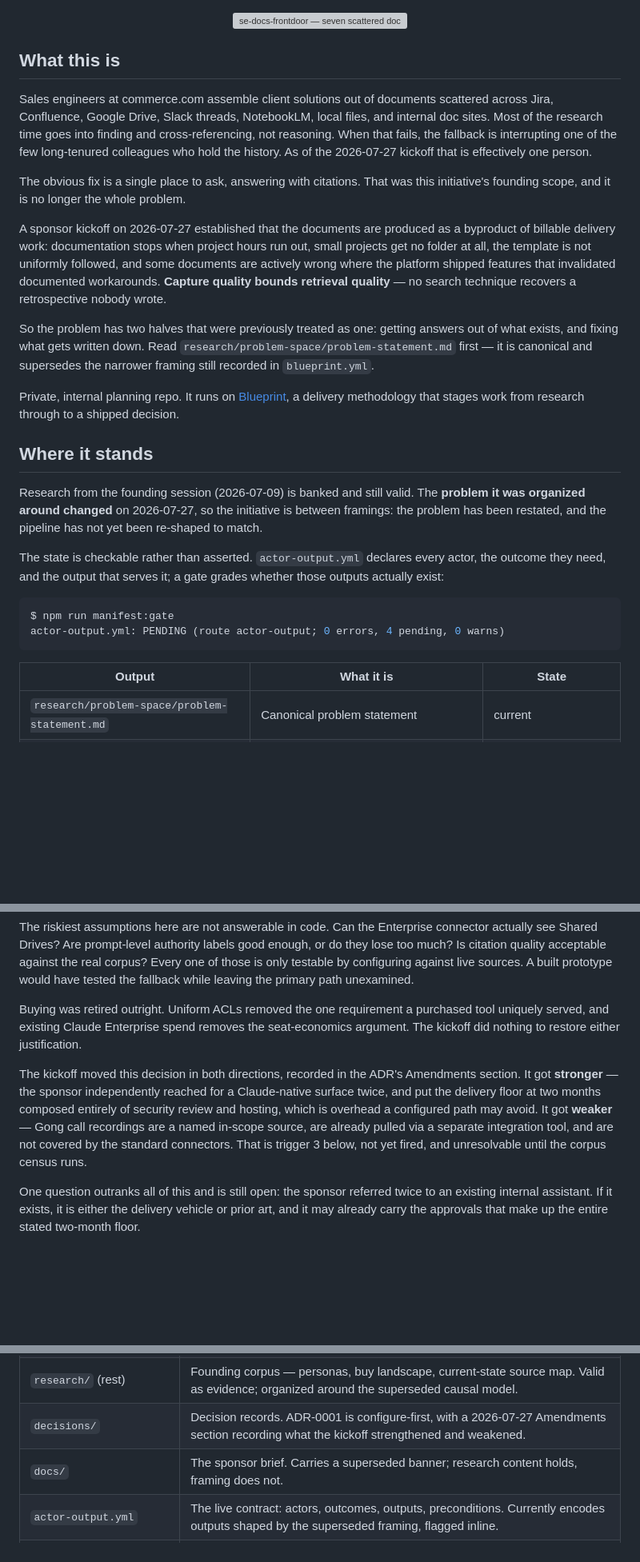
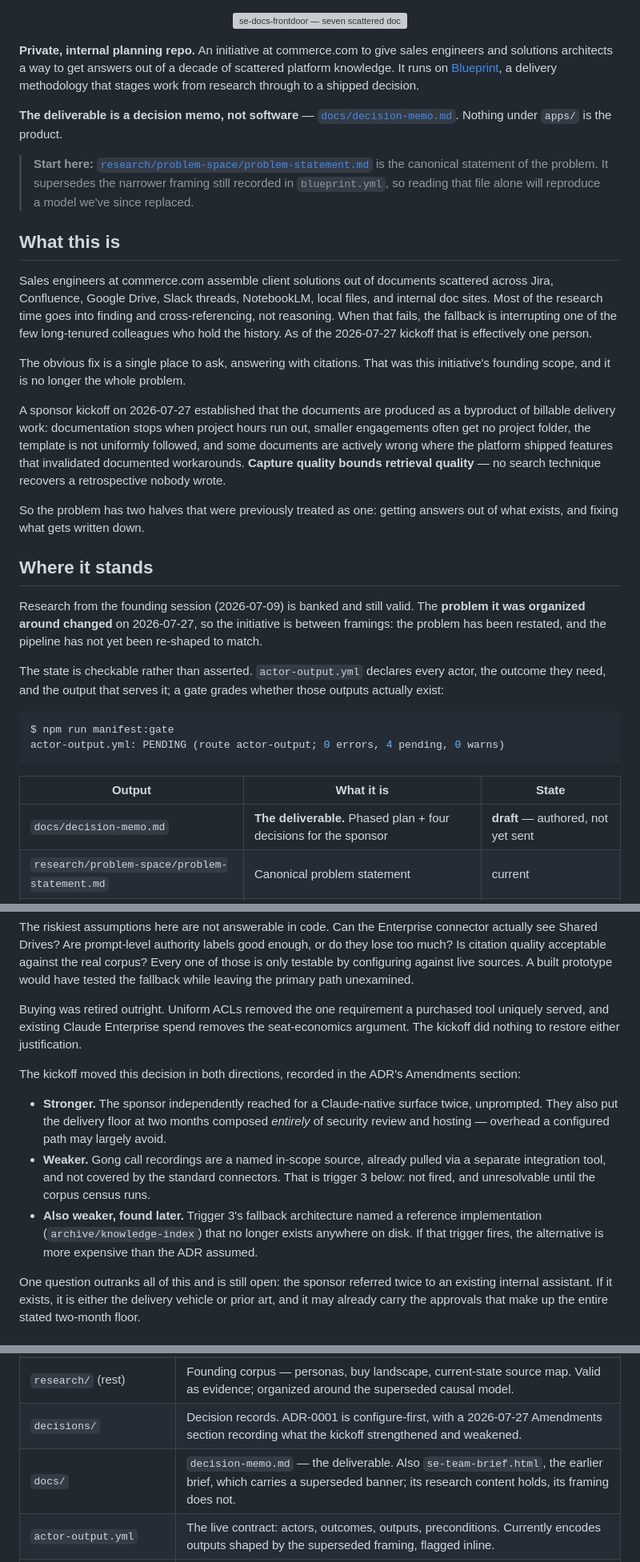
Before and after one commit to nino-chavez/se-docs-frontdoor, a Markdown page: README.md, 3 parts joined by grey strips. Shown at 80% size. Drawn GitHub-style; blank space fills up the shorter version; grey boxes are pictures that could not be loaded.

Commit message:
docs: close the open README findings from doc-quality
The landing page listed the superseded artifact and omitted the current one.

- The deliverable now appears in both the state table and the repo map. The repo
  map described docs/ as "The sponsor brief" -- the one file it should have named
  was missing, while the demoted one was the entry.
- Identification moved to the first screen. "Private, internal planning repo...
  runs on Blueprint" was the fourth paragraph, after three paragraphs of problem
  narrative. A cold reader needs what-this-is before why-it-matters, so the repo
  identity, the deliverable, and the start-here pointer now sit above the fold.
- The ADR's both-directions movement was five sentences in one block; now three
  bullets. Added the third direction found by sibling-scan: trigger 3's fallback
  named a reference implementation that no longer exists.
- Caught another instance of the hardened-paraphrase class the fact-check pass
  is hunting: "small projects get no folder at all". The practitioner said big
  and complex projects reliably get folders and a lot of others don't. "At all"
  is a threshold nobody claimed. Fixed.

Checked rather than assumed: the gate output the README quotes (0 errors, 4
pending, 0 warns) is still accurate, so doc-quality's staleness flag on it does
not apply -- though the memo now appears in the pending line, which the state
table reflects. All markdown links resolve; audit script passes; 0 reviewer
blocks; reader gate PASS.

Co-Authored-By: Claude Opus 5 (1M context) <noreply@anthropic.com>

```diff
--- a/README.md
+++ b/README.md
@@ -1,6 +1,12 @@
 <p align="center">
   <img src="./assets/readme/hero.svg" width="100%" alt="se-docs-frontdoor — seven scattered doc sources gather into one Slack channel running Claude Tag in read-only mode, which answers with source citations, authority labels, and a conflict flag. Scattered sources are only half the problem; the rest was never written down. Success is measured by how often a question is answered without interrupting a senior colleague.">
 </p>
+
+**Private, internal planning repo.** An initiative at commerce.com to give sales engineers and solutions architects a way to get answers out of a decade of scattered platform knowledge. It runs on [Blueprint](https://github.com/nino-chavez/blueprint), a delivery methodology that stages work from research through to a shipped decision.
+
+**The deliverable is a decision memo, not software** — [`docs/decision-memo.md`](docs/decision-memo.md). Nothing under `apps/` is the product.
+
+> **Start here:** [`research/problem-space/problem-statement.md`](research/problem-space/problem-statement.md) is the canonical statement of the problem. It supersedes the narrower framing still recorded in `blueprint.yml`, so reading that file alone will reproduce a model we've since replaced.
 
 ## What this is
 
@@ -8,11 +14,9 @@ Sales engineers at commerce.com assemble client solutions out of documents scatt
 
 The obvious fix is a single place to ask, answering with citations. That was this initiative's founding scope, and it is no longer the whole problem.
 
-A sponsor kickoff on 2026-07-27 established that the documents are produced as a byproduct of billable delivery work: documentation stops when project hours run out, small projects get no folder at all, the template is not uniformly followed, and some documents are actively wrong where the platform shipped features that invalidated documented workarounds. **Capture quality bounds retrieval quality** — no search technique recovers a retrospective nobody wrote.
+A sponsor kickoff on 2026-07-27 established that the documents are produced as a byproduct of billable delivery work: documentation stops when project hours run out, smaller engagements often get no project folder, the template is not uniformly followed, and some documents are actively wrong where the platform shipped features that invalidated documented workarounds. **Capture quality bounds retrieval quality** — no search technique recovers a retrospective nobody wrote.
 
-So the problem has two halves that were previously treated as one: getting answers out of what exists, and fixing what gets written down. Read `research/problem-space/problem-statement.md` first — it is canonical and supersedes the narrower framing still recorded in `blueprint.yml`.
-
-Private, internal planning repo. It runs on [Blueprint](https://github.com/nino-chavez/blueprint), a delivery methodology that stages work from research through to a shipped decision.
+So the problem has two halves that were previously treated as one: getting answers out of what exists, and fixing what gets written down.
 
 ## Where it stands
 
@@ -27,6 +31,7 @@ actor-output.yml: PENDING (route actor-output; 0 errors, 4 pending, 0 warns)
 
 | Output | What it is | State |
 | --- | --- | --- |
+| `docs/decision-memo.md` | **The deliverable.** Phased plan + four decisions for the sponsor | **draft** — authored, not yet sent |
 | `research/problem-space/problem-statement.md` | Canonical problem statement | current |
 | `HANDOFF.md` | Session recovery, including an explicit do-not-do list | current |
 | `decisions/0001-…` | Configure-first. Stands, with two 2026-07-27 qualifications | accepted |
@@ -49,7 +54,11 @@ The riskiest assumptions here are not answerable in code. Can the Enterprise con
 
 Buying was retired outright. Uniform ACLs removed the one requirement a purchased tool uniquely served, and existing Claude Enterprise spend removes the seat-economics argument. The kickoff did nothing to restore either justification.
 
-The kickoff moved this decision in both directions, recorded in the ADR's Amendments section. It got **stronger** — the sponsor independently reached for a Claude-native surface twice, and put the delivery floor at two months composed entirely of security review and hosting, which is overhead a configured path may avoid. It got **weaker** — Gong call recordings are a named in-scope source, are already pulled via a separate integration tool, and are not covered by the standard connectors. That is trigger 3 below, not yet fired, and unresolvable until the corpus census runs.
+The kickoff moved this decision in both directions, recorded in the ADR's Amendments section:
+
+- **Stronger.** The sponsor independently reached for a Claude-native surface twice, unprompted. They also put the delivery floor at two months composed *entirely* of security review and hosting — overhead a configured path may largely avoid.
+- **Weaker.** Gong call recordings are a named in-scope source, already pulled via a separate integration tool, and not covered by the standard connectors. That is trigger 3 below: not fired, and unresolvable until the corpus census runs.
+- **Also weaker, found later.** Trigger 3's fallback architecture named a reference implementation (`archive/knowledge-index`) that no longer exists anywhere on disk. If that trigger fires, the alternative is more expensive than the ADR assumed.
 
 One question outranks all of this and is still open: the sponsor referred twice to an existing internal assistant. If it exists, it is either the delivery vehicle or prior art, and it may already carry the approvals that make up the entire stated two-month floor.
 
@@ -101,7 +110,7 @@ Two gotchas worth knowing before you edit: persona job-to-be-done entries must s
 | `research/sources/` | Input assets with provenance — the 2026-07-09 founding grill ledger, and the 2026-07-27 sponsor kickoff with load-bearing quotes transcribed. |
 | `research/` (rest) | Founding corpus — personas, buy landscape, current-state source map. Valid as evidence; organized around the superseded causal model. |
 | `decisions/` | Decision records. ADR-0001 is configure-first, with a 2026-07-27 Amendments section recording what the kickoff strengthened and weakened. |
-| `docs/` | The sponsor brief. Carries a superseded banner; research content holds, framing does not. |
+| `docs/` | `decision-memo.md` — the deliverable. Also `se-team-brief.html`, the earlier brief, which carries a superseded banner; its research content holds, its framing does not. |
 | `actor-output.yml` | The live contract: actors, outcomes, outputs, preconditions. Currently encodes outputs shaped by the superseded framing, flagged inline. |
 | `HANDOFF.md` | Position, next steps, and an explicit do-not-do list of actions that would regress the framing. |
 | `METHODOLOGY-AMENDMENTS.md` | Blueprint gaps this initiative hit, as promotion candidates. |
```
